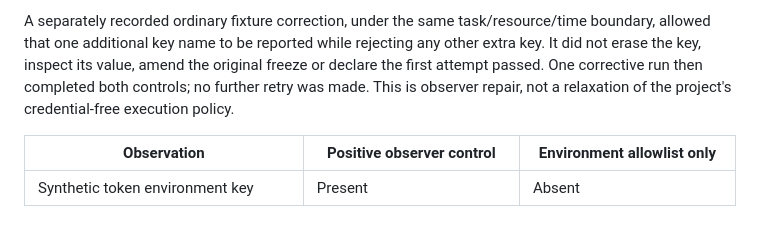
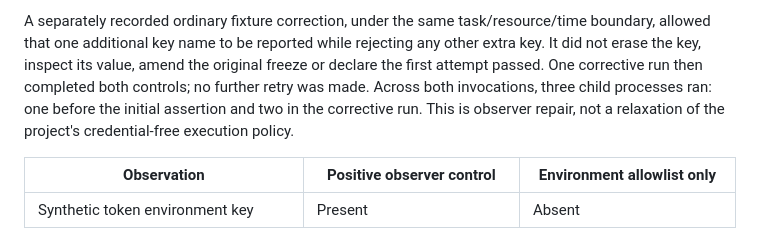
Before and after one commit to jnicholas000/basic-plugin, a Markdown page: docs/spikes/candidate-catalog-parity-credential-free-execution.md, the part around the change. Drawn GitHub-style.

Commit message:
Make total inert child process count explicit

```diff
--- a/docs/spikes/candidate-catalog-parity-credential-free-execution.md
+++ b/docs/spikes/candidate-catalog-parity-credential-free-execution.md
@@ -97,7 +97,8 @@ The original source, freeze, stderr and incomplete result remain retained as IND
 A separately recorded ordinary fixture correction, under the same task/resource/time boundary,
 allowed that one additional key name to be reported while rejecting any other extra key. It did
 not erase the key, inspect its value, amend the original freeze or declare the first attempt passed.
-One corrective run then completed both controls; no further retry was made. This is observer repair,
+One corrective run then completed both controls; no further retry was made. Across both invocations,
+three child processes ran: one before the initial assertion and two in the corrective run. This is observer repair,
 not a relaxation of the project's credential-free execution policy.
 
 | Observation | Positive observer control | Environment allowlist only |
```
